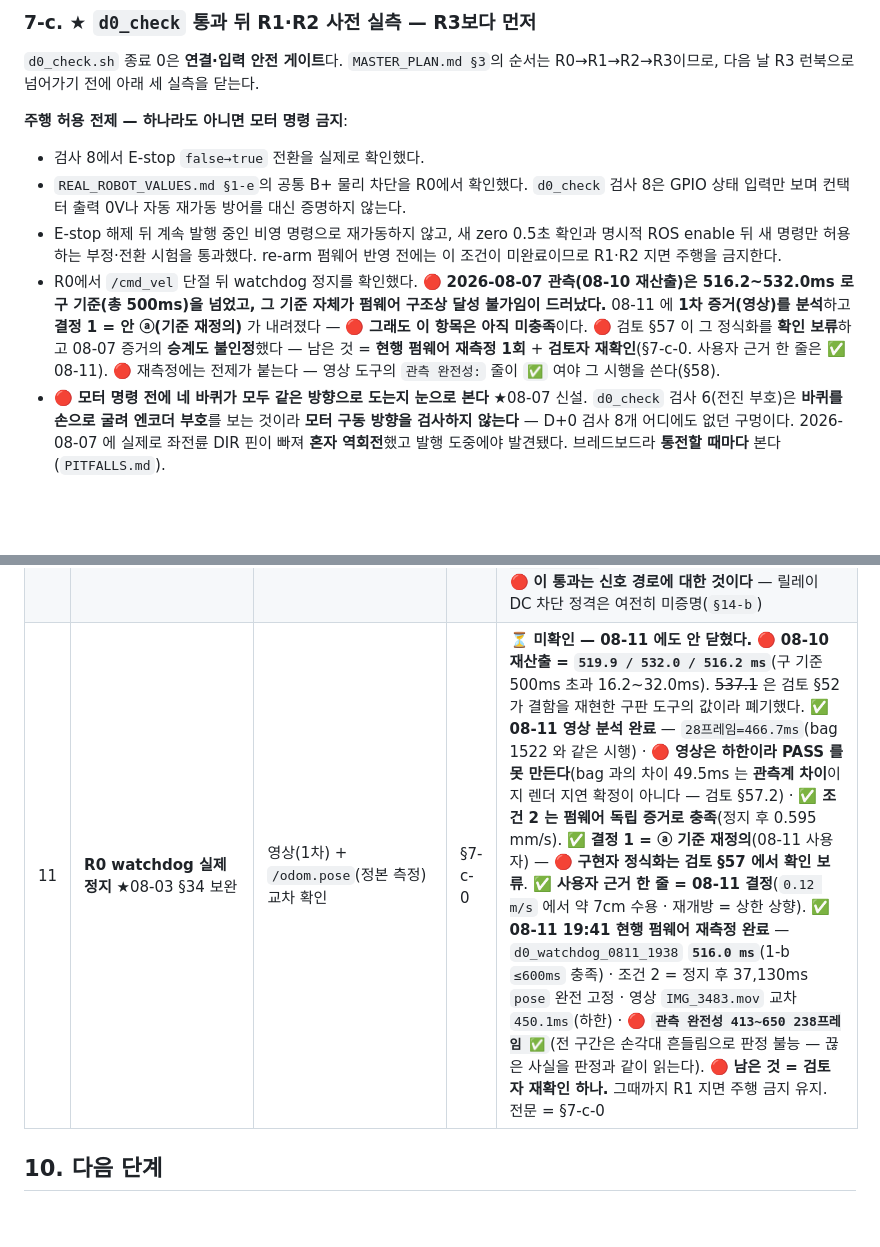
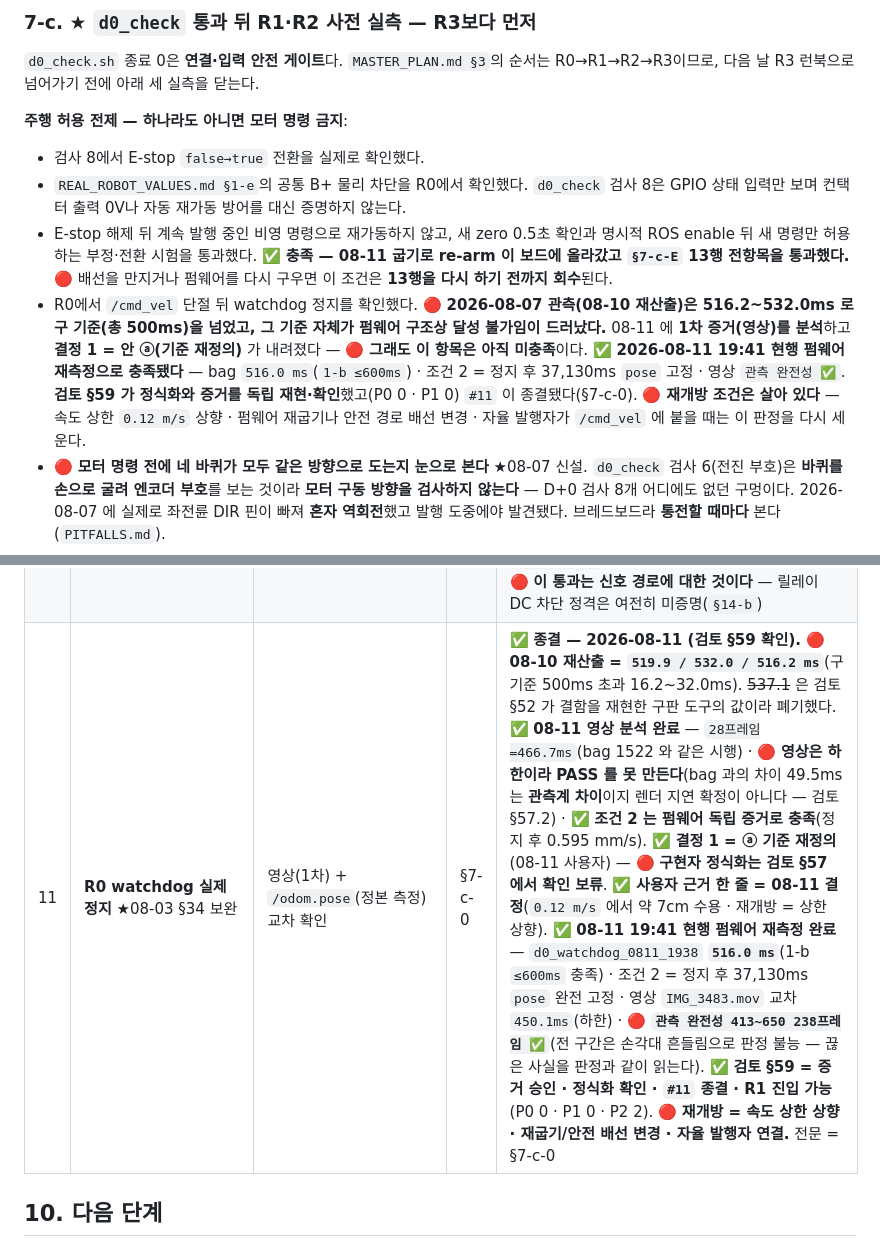
Before and after one commit to ghwjd1357-alt/tunnel-evac-robot, a Markdown page: docs/JETSON_SETUP.md, 2 parts joined by grey strips. GitHub-like rendering; blank space fills up the shorter version.

```diff
--- a/docs/JETSON_SETUP.md
+++ b/docs/JETSON_SETUP.md
@@ -618,15 +618,18 @@ R0→R1→R2→R3이므로, 다음 날 R3 런북으로 넘어가기 전에 아
 - `REAL_ROBOT_VALUES.md §1-e`의 공통 B+ 물리 차단을 R0에서 확인했다. `d0_check` 검사 8은
   GPIO 상태 입력만 보며 컨택터 출력 0V나 자동 재가동 방어를 대신 증명하지 않는다.
 - E-stop 해제 뒤 계속 발행 중인 비영 명령으로 재가동하지 않고, 새 zero 0.5초 확인과 명시적
-  ROS enable 뒤 새 명령만 허용하는 부정·전환 시험을 통과했다. re-arm 펌웨어 반영 전에는
-  이 조건이 미완료이므로 R1·R2 지면 주행을 금지한다.
+  ROS enable 뒤 새 명령만 허용하는 부정·전환 시험을 통과했다.
+  ✅ **충족 — 08-11 굽기로 re-arm 이 보드에 올라갔고 `§7-c-E` 13행 전항목을 통과했다.**
+  🔴 배선을 만지거나 펌웨어를 다시 구우면 이 조건은 **13행을 다시 하기 전까지 회수**된다.
 - R0에서 `/cmd_vel` 단절 뒤 watchdog 정지를 확인했다.
   🔴 **2026-08-07 관측(08-10 재산출)은 516.2~532.0ms 로 구 기준(총 500ms)을 넘었고, 그 기준
   자체가 펌웨어 구조상 달성 불가임이 드러났다.** 08-11 에 **1차 증거(영상)를 분석**하고
   **결정 1 = 안 ⓐ(기준 재정의)** 가 내려졌다 — 🔴 **그래도 이 항목은 아직 미충족**이다.
-  🔴 검토 §57 이 그 정식화를 **확인 보류**하고 08-07 증거의 **승계도 불인정**했다 —
-  남은 것 = **현행 펌웨어 재측정 1회** + **검토자 재확인**(§7-c-0. 사용자 근거 한 줄은 ✅ 08-11).
-  🔴 재측정에는 전제가 붙는다 — 영상 도구의 `관측 완전성:` 줄이 `✅` 여야 그 시행을 쓴다(§58).
+  ✅ **2026-08-11 19:41 현행 펌웨어 재측정으로 충족됐다** — bag `516.0 ms`(`1-b ≤600ms`) ·
+  조건 2 = 정지 후 37,130ms `pose` 고정 · 영상 `관측 완전성 ✅`. **검토 §59 가 정식화와
+  증거를 독립 재현·확인**했고(P0 0 · P1 0) `#11` 이 종결됐다(§7-c-0).
+  🔴 **재개방 조건은 살아 있다** — 속도 상한 `0.12 m/s` 상향 · 펌웨어 재굽기나 안전 경로
+  배선 변경 · 자율 발행자가 `/cmd_vel` 에 붙을 때는 이 판정을 다시 세운다.
 - 🔴 **모터 명령 전에 네 바퀴가 모두 같은 방향으로 도는지 눈으로 본다** ★08-07 신설.
   `d0_check` 검사 6(전진 부호)은 **바퀴를 손으로 굴려 엔코더 부호**를 보는 것이라
   **모터 구동 방향을 검사하지 않는다** — D+0 검사 8개 어디에도 없던 구멍이다.
@@ -1135,7 +1149,7 @@ rsync -av --exclude build --exclude install --exclude log --exclude .git \
 | 8 | `robot_localization` 버전과 구독 QoS | `d0_check.sh` 검사 4·5 — **EKF 를 띄운 뒤**(§7-a)여야 판정이 성립한다 | §7 | ✅ `ekf_filter_node` frequency 30.0; `/odom` RELIABLE→BEST_EFFORT 및 `/imu/data` BEST_EFFORT→BEST_EFFORT 호환·구독 유지 확인 |
 | 9 | **NTP 동기 여부** ★08-02 신설 | `timedatectl` → `NTPSynchronized=yes` | §1-b | ✅ 시계 동기화 yes·NTP active·Asia/Seoul |
 | 10 | **E-stop 배선 여부** ★08-02 신설 | `d0_check.sh` **검사 8** (버튼을 눌러야 한다. 못 누르면 `s` = 확인 못 함) | §7 | ✅ **2026-08-07 통과** — 전기 시공 완주(`ELECTRICAL_BASELINE.md §14`). `평상시 false` · `누름 → true 전환 확인 — 배선 정상`. 같은 실행에서 **검사 1~8 전항목 OK**. ⚠ 08-03 의 `⚠ 물리 버튼 없음·임시 생략` 은 그때의 사실이고 지금은 아니다. 🔴 **이 통과는 신호 경로에 대한 것이다** — 릴레이 DC 차단 정격은 여전히 미증명(`§14-b`) |
-| 11 | **R0 watchdog 실제 정지** ★08-03 §34 보완 | 영상(1차) + `/odom.pose`(정본 측정) 교차 확인 | §7-c-0 | ⏳ **미확인 — 08-11 에도 안 닫혔다.** 🔴 **08-10 재산출 = `519.9 / 532.0 / 516.2 ms`**(구 기준 500ms 초과 16.2~32.0ms). ~~537.1~~ 은 검토 §52 가 결함을 재현한 구판 도구의 값이라 폐기했다. ✅ **08-11 영상 분석 완료** — `28프레임=466.7ms`(bag 1522 와 같은 시행) · 🔴 **영상은 하한이라 PASS 를 못 만든다**(bag 과의 차이 49.5ms 는 **관측계 차이**이지 렌더 지연 확정이 아니다 — 검토 §57.2) · ✅ **조건 2 는 펌웨어 독립 증거로 충족**(정지 후 0.595 mm/s). ✅ **결정 1 = ⓐ 기준 재정의**(08-11 사용자) — 🔴 **구현자 정식화는 검토 §57 에서 확인 보류**. ✅ **사용자 근거 한 줄 = 08-11 결정**(`0.12 m/s` 에서 약 7cm 수용 · 재개방 = 상한 상향). ✅ **08-11 19:41 현행 펌웨어 재측정 완료** — `d0_watchdog_0811_1938` **`516.0 ms`**(1-b `≤600ms` 충족) · 조건 2 = 정지 후 37,130ms `pose` 완전 고정 · 영상 `IMG_3483.mov` 교차 `450.1ms`(하한) · 🔴 **`관측 완전성 413~650 238프레임 ✅`**(전 구간은 손각대 흔들림으로 판정 불능 — 끊은 사실을 판정과 같이 읽는다). 🔴 **남은 것 = 검토자 재확인 하나.** 그때까지 R1 지면 주행 금지 유지. 전문 = §7-c-0 |
+| 11 | **R0 watchdog 실제 정지** ★08-03 §34 보완 | 영상(1차) + `/odom.pose`(정본 측정) 교차 확인 | §7-c-0 | ✅ **종결 — 2026-08-11 (검토 §59 확인).** 🔴 **08-10 재산출 = `519.9 / 532.0 / 516.2 ms`**(구 기준 500ms 초과 16.2~32.0ms). ~~537.1~~ 은 검토 §52 가 결함을 재현한 구판 도구의 값이라 폐기했다. ✅ **08-11 영상 분석 완료** — `28프레임=466.7ms`(bag 1522 와 같은 시행) · 🔴 **영상은 하한이라 PASS 를 못 만든다**(bag 과의 차이 49.5ms 는 **관측계 차이**이지 렌더 지연 확정이 아니다 — 검토 §57.2) · ✅ **조건 2 는 펌웨어 독립 증거로 충족**(정지 후 0.595 mm/s). ✅ **결정 1 = ⓐ 기준 재정의**(08-11 사용자) — 🔴 **구현자 정식화는 검토 §57 에서 확인 보류**. ✅ **사용자 근거 한 줄 = 08-11 결정**(`0.12 m/s` 에서 약 7cm 수용 · 재개방 = 상한 상향). ✅ **08-11 19:41 현행 펌웨어 재측정 완료** — `d0_watchdog_0811_1938` **`516.0 ms`**(1-b `≤600ms` 충족) · 조건 2 = 정지 후 37,130ms `pose` 완전 고정 · 영상 `IMG_3483.mov` 교차 `450.1ms`(하한) · 🔴 **`관측 완전성 413~650 238프레임 ✅`**(전 구간은 손각대 흔들림으로 판정 불능 — 끊은 사실을 판정과 같이 읽는다). ✅ **검토 §59 = 증거 승인 · 정식화 확인 · `#11` 종결 · R1 진입 가능**(P0 0 · P1 0 · P2 2). 🔴 **재개방 = 속도 상한 상향 · 재굽기/안전 배선 변경 · 자율 발행자 연결.** 전문 = §7-c-0 |
 
 ## 10. 다음 단계
 
```
Also changed, not shown: other parts of docs/JETSON_SETUP.md (+23 -12 lines), docs/CURRENT_HANDOFF.md (+31 -28 lines), docs/D1_FIRST_STEP.md (+7 -6 lines).
